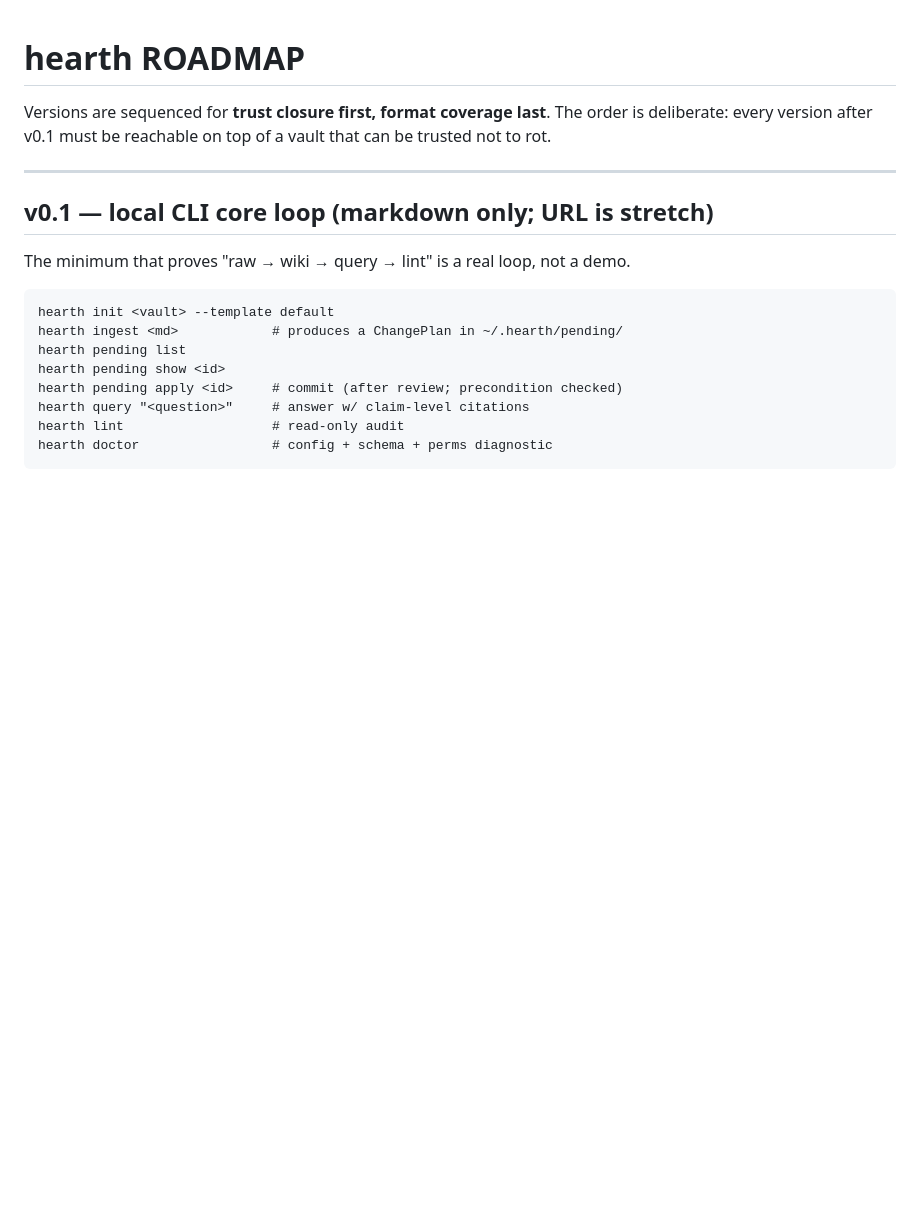
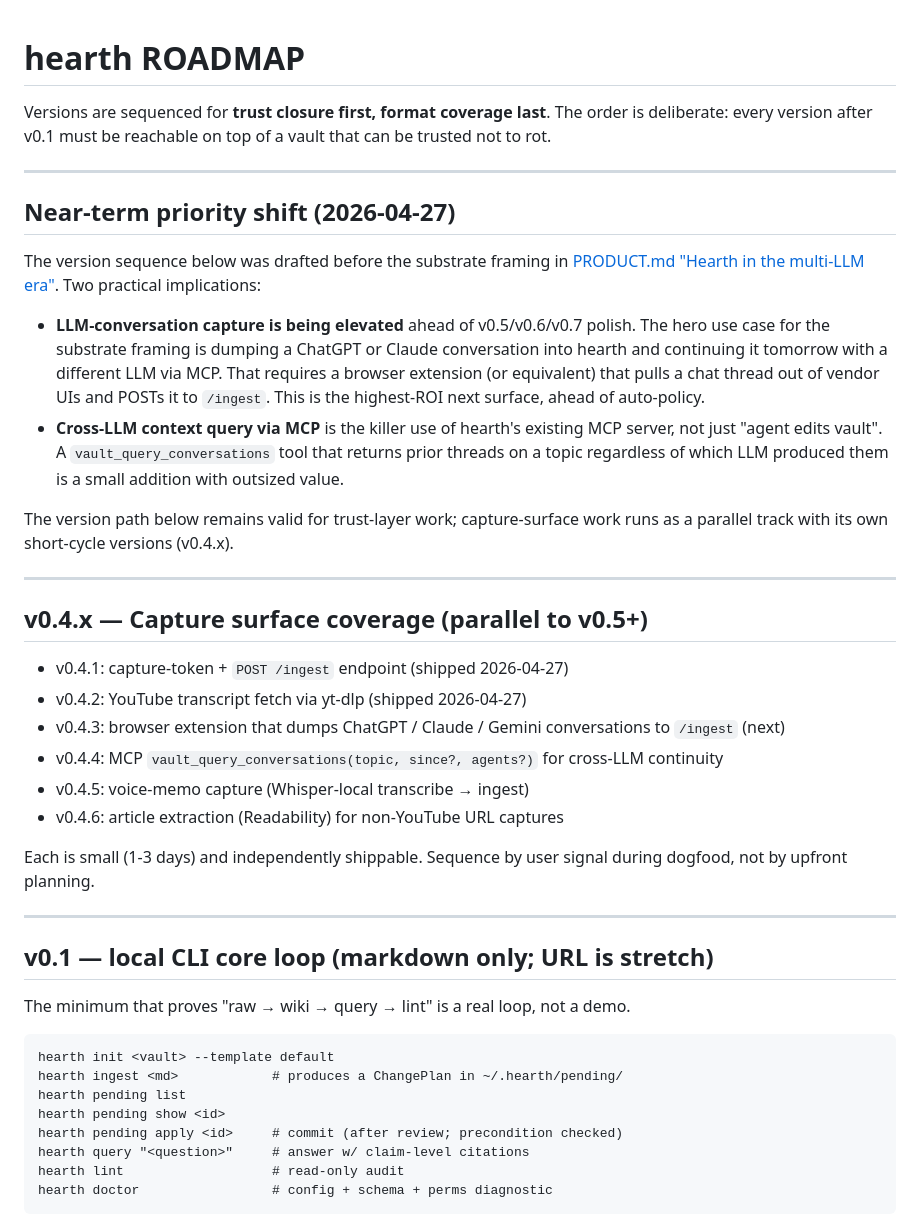
Before and after one commit to ggshr9/hearth, a Markdown page: docs/ROADMAP.md, the part around the change. Drawn GitHub-style; blank space fills up the shorter version.

```diff
--- a/docs/ROADMAP.md
+++ b/docs/ROADMAP.md
@@ -1,6 +1,30 @@
 # hearth ROADMAP
 
 Versions are sequenced for **trust closure first, format coverage last**. The order is deliberate: every version after v0.1 must be reachable on top of a vault that can be trusted not to rot.
+
+---
+
+## Near-term priority shift (2026-04-27)
+
+The version sequence below was drafted before the substrate framing in [PRODUCT.md "Hearth in the multi-LLM era"](./PRODUCT.md#hearth-in-the-multi-llm-era). Two practical implications:
+
+- **LLM-conversation capture is being elevated** ahead of v0.5/v0.6/v0.7 polish. The hero use case for the substrate framing is dumping a ChatGPT or Claude conversation into hearth and continuing it tomorrow with a different LLM via MCP. That requires a browser extension (or equivalent) that pulls a chat thread out of vendor UIs and POSTs it to `/ingest`. This is the highest-ROI next surface, ahead of auto-policy.
+- **Cross-LLM context query via MCP** is the killer use of hearth's existing MCP server, not just "agent edits vault". A `vault_query_conversations` tool that returns prior threads on a topic regardless of which LLM produced them is a small addition with outsized value.
+
+The version path below remains valid for trust-layer work; capture-surface work runs as a parallel track with its own short-cycle versions (v0.4.x).
+
+---
+
+## v0.4.x — Capture surface coverage (parallel to v0.5+)
+
+- v0.4.1: capture-token + `POST /ingest` endpoint (shipped 2026-04-27)
+- v0.4.2: YouTube transcript fetch via yt-dlp (shipped 2026-04-27)
+- v0.4.3: browser extension that dumps ChatGPT / Claude / Gemini conversations to `/ingest` (next)
+- v0.4.4: MCP `vault_query_conversations(topic, since?, agents?)` for cross-LLM continuity
+- v0.4.5: voice-memo capture (Whisper-local transcribe → ingest)
+- v0.4.6: article extraction (Readability) for non-YouTube URL captures
+
+Each is small (1-3 days) and independently shippable. Sequence by user signal during dogfood, not by upfront planning.
 
 ---
 
```
Also changed, not shown: README.md (+8 -4 lines), docs/PRODUCT.md (+39 -0 lines).
